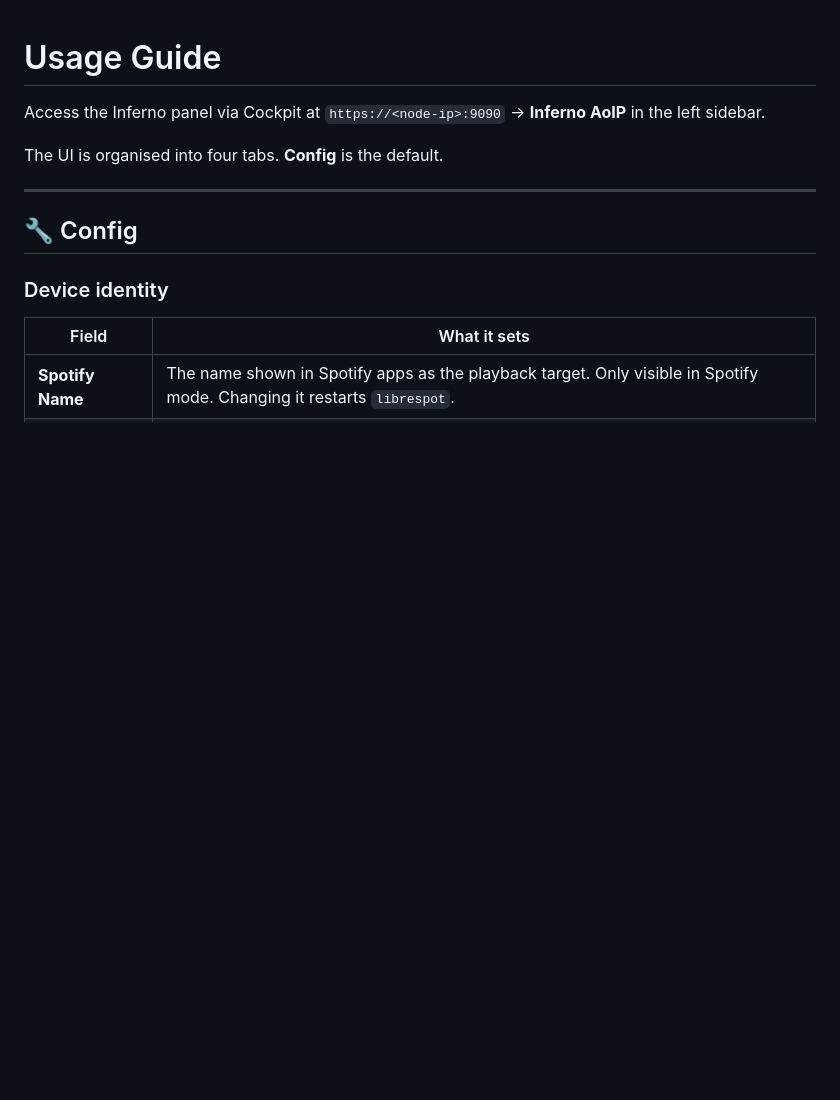
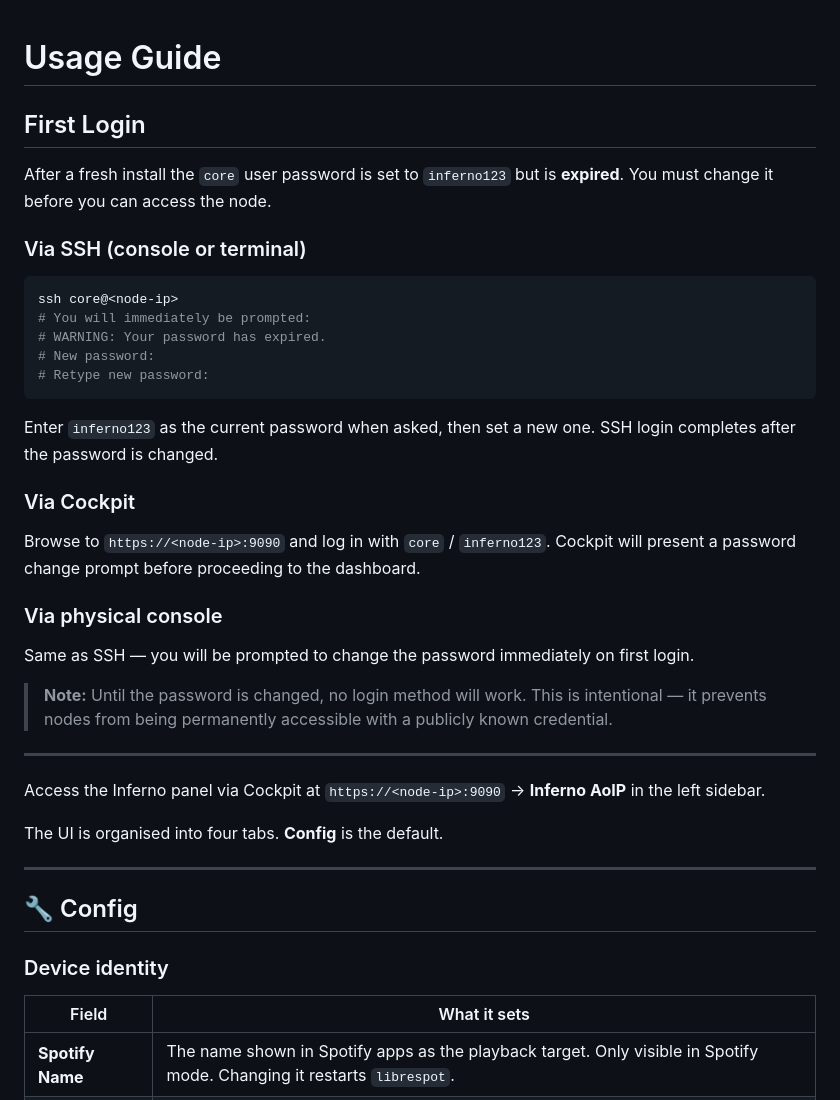
Before and after one commit to legopc/inferno-aoip-releases, a Markdown page: docs/usage.md, the part around the change. Rendered like a GitHub page; blank space fills up the shorter version.

````diff
--- a/docs/usage.md
+++ b/docs/usage.md
@@ -1,4 +1,33 @@
 # Usage Guide
+
+## First Login
+
+After a fresh install the `core` user password is set to `inferno123` but is **expired**. You must change it before you can access the node.
+
+### Via SSH (console or terminal)
+
+```bash
+ssh core@<node-ip>
+# You will immediately be prompted:
+# WARNING: Your password has expired.
+# New password:
+# Retype new password:
+```
+
+Enter `inferno123` as the current password when asked, then set a new one. SSH login completes after the password is changed.
+
+### Via Cockpit
+
+Browse to `https://<node-ip>:9090` and log in with `core` / `inferno123`. Cockpit will present a password change prompt before proceeding to the dashboard.
+
+### Via physical console
+
+Same as SSH — you will be prompted to change the password immediately on first login.
+
+> **Note:** Until the password is changed, no login method will work. This is intentional — it prevents nodes from being permanently accessible with a publicly known credential.
+
+---
+
 
 Access the Inferno panel via Cockpit at `https://<node-ip>:9090` → **Inferno AoIP** in the left sidebar.
 
````
Also changed, not shown: docs/operations.md (+15 -15 lines), docs/troubleshooting.md (+1 -1 lines).
